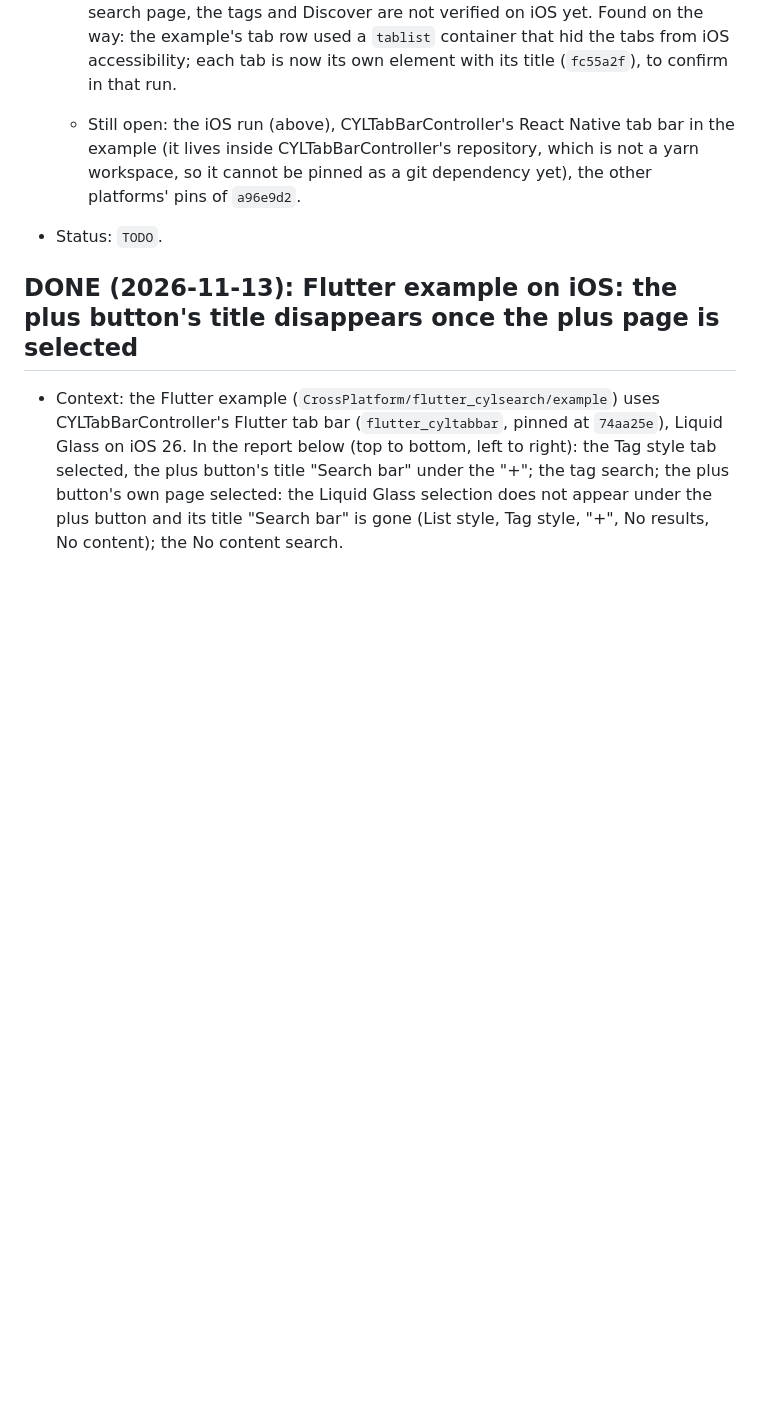
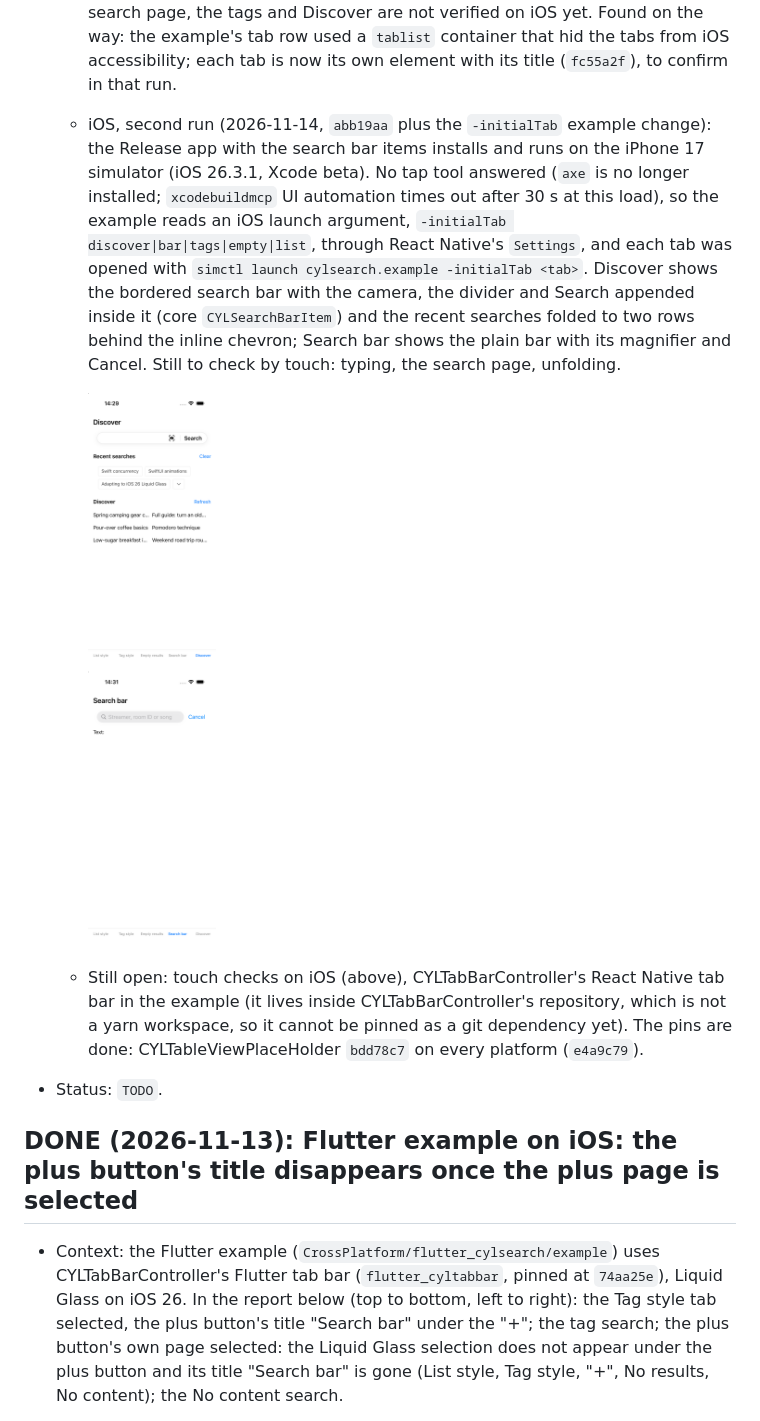
Before and after one commit to ChenYilong/CYLSearchViewController, a Markdown page: docs/android-and-cross-platform.md, the part around the change. GitHub-like rendering; pictures changed too: docs/assets/rn-ios-discover-and-search-bar-stitched.png (added); blank space fills up the shorter version.

```diff
--- a/docs/android-and-cross-platform.md
+++ b/docs/android-and-cross-platform.md
@@ -218,9 +218,21 @@ Native) for the CYLSearchViewController components.
     touches, and after a reboot `simctl launch` and UI snapshots no longer answered, so the search page, the tags and
     Discover are not verified on iOS yet. Found on the way: the example's tab row used a `tablist` container that hid
     the tabs from iOS accessibility; each tab is now its own element with its title (`fc55a2f`), to confirm in that run.
-  - Still open: the iOS run (above), CYLTabBarController's
+  - iOS, second run (2026-11-14, `abb19aa` plus the `-initialTab` example change): the Release app with the search
+    bar items installs and runs on the iPhone 17 simulator (iOS 26.3.1, Xcode beta). No tap tool answered (`axe` is
+    no longer installed; `xcodebuildmcp` UI automation times out after 30 s at this load), so the example reads an
+    iOS launch argument, `-initialTab discover|bar|tags|empty|list`, through React Native's `Settings`, and each tab
+    was opened with `simctl launch cylsearch.example -initialTab <tab>`. Discover shows the bordered search bar with
+    the camera, the divider and Search appended inside it (core `CYLSearchBarItem`) and the recent searches folded to
+    two rows behind the inline chevron; Search bar shows the plain bar with its magnifier and Cancel. Still to check
+    by touch: typing, the search page, unfolding.
+
+    ![React Native iOS: Discover (items inside the bordered bar), then Search bar; iPhone 17, iOS 26.3.1, Release, 2026-11-14 14:29 and 14:31](assets/rn-ios-discover-and-search-bar-stitched.png)
+
+  - Still open: touch checks on iOS (above), CYLTabBarController's
     React Native tab bar in the example (it lives inside CYLTabBarController's repository, which is not a yarn
-    workspace, so it cannot be pinned as a git dependency yet), the other platforms' pins of `a96e9d2`.
+    workspace, so it cannot be pinned as a git dependency yet). The pins are done: CYLTableViewPlaceHolder `bdd78c7`
+    on every platform (`e4a9c79`).
 - Status: `TODO`.
 
 ## DONE (2026-11-13): Flutter example on iOS: the plus button's title disappears once the plus page is selected
```
Also changed, not shown: docs/search-bar-view.md (+7 -2 lines), docs/assets/rn-ios-discover-items-iphone17-ios26.3.1.png (added), docs/assets/rn-ios-search-bar-iphone17-ios26.3.1.png (added), 1 other file.
